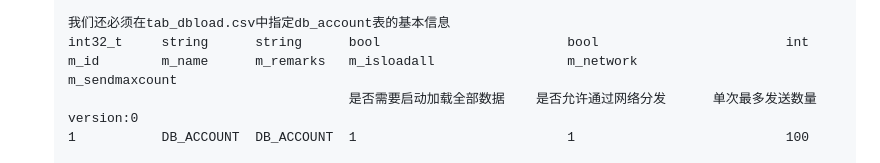
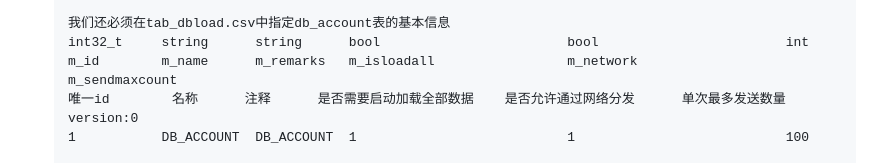
Before and after one commit to NingLeixueR/ngl_server, a Markdown page: README.md, the part around the change. GitHub-like rendering.

Commit message:
修改readme
修改readme

```diff
--- a/README.md
+++ b/README.md
@@ -84,7 +84,7 @@ Actor based c++distributed game server framework
 	我们还必须在tab_dbload.csv中指定db_account表的基本信息
 	int32_t		string		string		bool						bool						int
 	m_id		m_name		m_remarks	m_isloadall					m_network					m_sendmaxcount
-										是否需要启动加载全部数据	是否允许通过网络分发		单次最多发送数量
+	唯一id		名称		注释		是否需要启动加载全部数据	是否允许通过网络分发		单次最多发送数量
 	version:0
 	1			DB_ACCOUNT	DB_ACCOUNT	1							1							100
 
```
